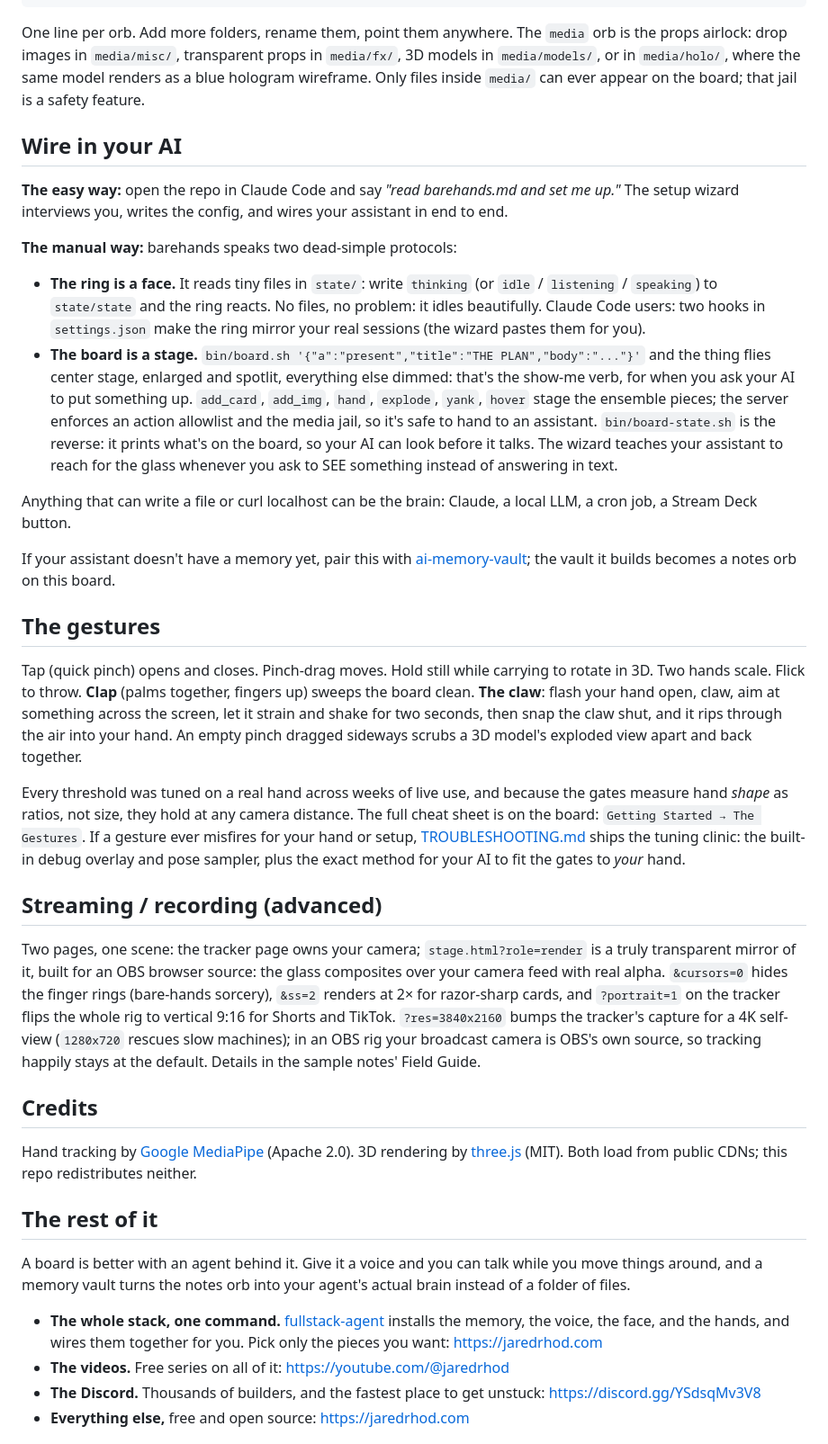
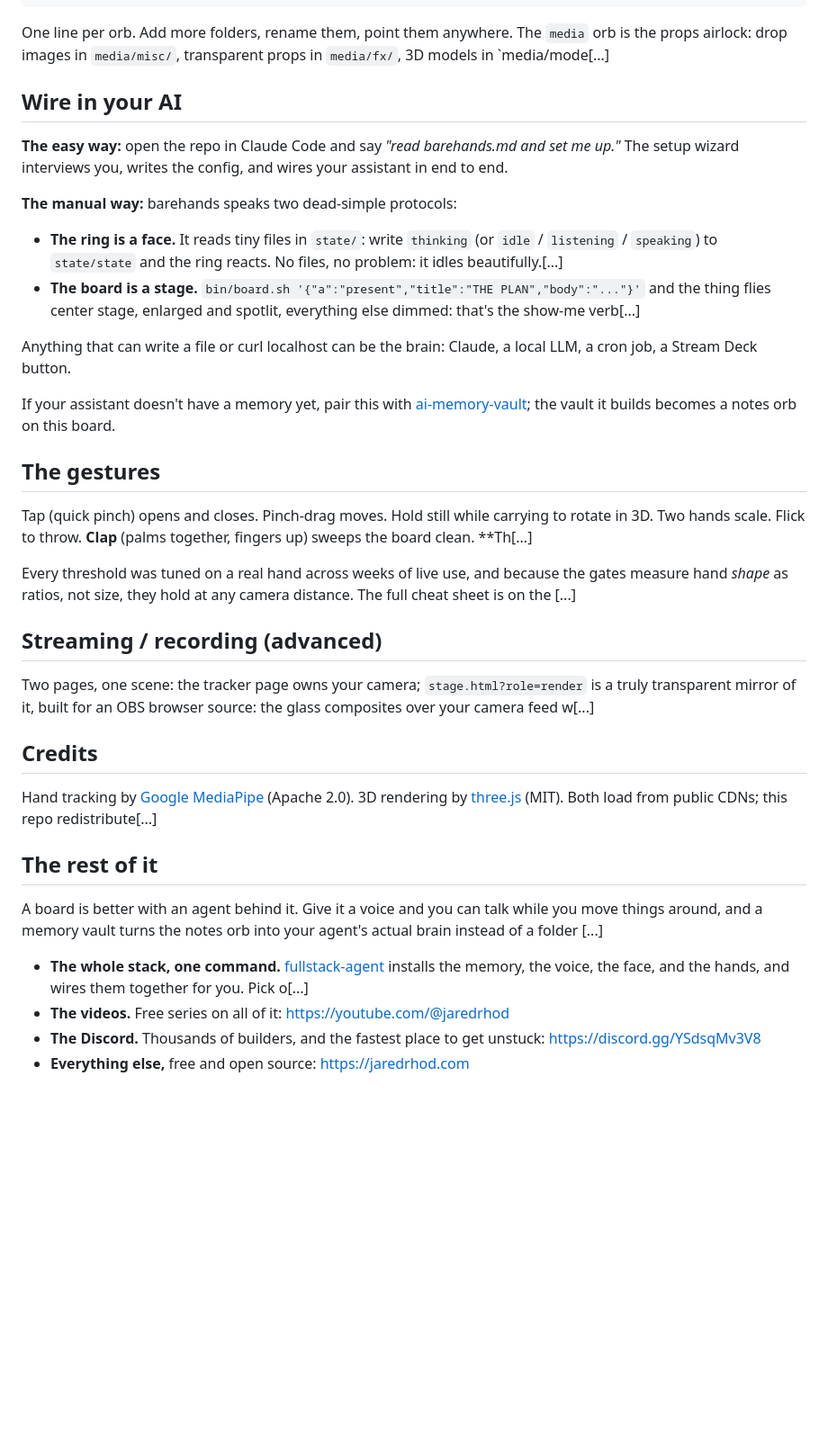
Before and after one commit to MdShahriarHimel/Automatic, a Markdown page: README.md, the part around one of its changes. Shown at 90% size. Drawn GitHub-style; blank space fills up the shorter version.

````diff
--- a/README.md
+++ b/README.md
@@ -39,7 +39,7 @@ The "vault" on the board is just a folder of markdown, which means **an Obsidian
 }
 ```
 
-One line per orb. Add more folders, rename them, point them anywhere. The `media` orb is the props airlock: drop images in `media/misc/`, transparent props in `media/fx/`, 3D models in `media/models/`, or in `media/holo/`, where the same model renders as a blue hologram wireframe. Only files inside `media/` can ever appear on the board; that jail is a safety feature.
+One line per orb. Add more folders, rename them, point them anywhere. The `media` orb is the props airlock: drop images in `media/misc/`, transparent props in `media/fx/`, 3D models in `media/mode[...]
 
 ## Wire in your AI
 
@@ -47,8 +47,8 @@ One line per orb. Add more folders, rename them, point them anywhere. The `media
 
 **The manual way:** barehands speaks two dead-simple protocols:
 
-- **The ring is a face.** It reads tiny files in `state/`: write `thinking` (or `idle` / `listening` / `speaking`) to `state/state` and the ring reacts. No files, no problem: it idles beautifully. Claude Code users: two hooks in `settings.json` make the ring mirror your real sessions (the wizard pastes them for you).
-- **The board is a stage.** `bin/board.sh '{"a":"present","title":"THE PLAN","body":"..."}'` and the thing flies center stage, enlarged and spotlit, everything else dimmed: that's the show-me verb, for when you ask your AI to put something up. `add_card`, `add_img`, `hand`, `explode`, `yank`, `hover` stage the ensemble pieces; the server enforces an action allowlist and the media jail, so it's safe to hand to an assistant. `bin/board-state.sh` is the reverse: it prints what's on the board, so your AI can look before it talks. The wizard teaches your assistant to reach for the glass whenever you ask to SEE something instead of answering in text.
+- **The ring is a face.** It reads tiny files in `state/`: write `thinking` (or `idle` / `listening` / `speaking`) to `state/state` and the ring reacts. No files, no problem: it idles beautifully.[...]
+- **The board is a stage.** `bin/board.sh '{"a":"present","title":"THE PLAN","body":"..."}'` and the thing flies center stage, enlarged and spotlit, everything else dimmed: that's the show-me verb[...]
 
 Anything that can write a file or curl localhost can be the brain: Claude, a local LLM, a cron job, a Stream Deck button.
 
@@ -56,23 +56,23 @@ If your assistant doesn't have a memory yet, pair this with [ai-memory-vault](ht
 
 ## The gestures
 
-Tap (quick pinch) opens and closes. Pinch-drag moves. Hold still while carrying to rotate in 3D. Two hands scale. Flick to throw. **Clap** (palms together, fingers up) sweeps the board clean. **The claw**: flash your hand open, claw, aim at something across the screen, let it strain and shake for two seconds, then snap the claw shut, and it rips through the air into your hand. An empty pinch dragged sideways scrubs a 3D model's exploded view apart and back together.
+Tap (quick pinch) opens and closes. Pinch-drag moves. Hold still while carrying to rotate in 3D. Two hands scale. Flick to throw. **Clap** (palms together, fingers up) sweeps the board clean. **Th[...]
 
-Every threshold was tuned on a real hand across weeks of live use, and because the gates measure hand *shape* as ratios, not size, they hold at any camera distance. The full cheat sheet is on the board: `Getting Started → The Gestures`. If a gesture ever misfires for your hand or setup, [TROUBLESHOOTING.md](TROUBLESHOOTING.md) ships the tuning clinic: the built-in debug overlay and pose sampler, plus the exact method for your AI to fit the gates to *your* hand.
+Every threshold was tuned on a real hand across weeks of live use, and because the gates measure hand *shape* as ratios, not size, they hold at any camera distance. The full cheat sheet is on the [...]
 
 ## Streaming / recording (advanced)
 
-Two pages, one scene: the tracker page owns your camera; `stage.html?role=render` is a truly transparent mirror of it, built for an OBS browser source: the glass composites over your camera feed with real alpha. `&cursors=0` hides the finger rings (bare-hands sorcery), `&ss=2` renders at 2× for razor-sharp cards, and `?portrait=1` on the tracker flips the whole rig to vertical 9:16 for Shorts and TikTok. `?res=3840x2160` bumps the tracker's capture for a 4K self-view (`1280x720` rescues slow machines); in an OBS rig your broadcast camera is OBS's own source, so tracking happily stays at the default. Details in the sample notes' Field Guide.
+Two pages, one scene: the tracker page owns your camera; `stage.html?role=render` is a truly transparent mirror of it, built for an OBS browser source: the glass composites over your camera feed w[...]
 
 ## Credits
 
-Hand tracking by [Google MediaPipe](https://developers.google.com/mediapipe) (Apache 2.0). 3D rendering by [three.js](https://threejs.org) (MIT). Both load from public CDNs; this repo redistributes neither.
+Hand tracking by [Google MediaPipe](https://developers.google.com/mediapipe) (Apache 2.0). 3D rendering by [three.js](https://threejs.org) (MIT). Both load from public CDNs; this repo redistribute[...]
 
 ## The rest of it
 
-A board is better with an agent behind it. Give it a voice and you can talk while you move things around, and a memory vault turns the notes orb into your agent's actual brain instead of a folder of files.
+A board is better with an agent behind it. Give it a voice and you can talk while you move things around, and a memory vault turns the notes orb into your agent's actual brain instead of a folder [...]
 
-- **The whole stack, one command.** [fullstack-agent](https://github.com/jaredrhod/fullstack-agent) installs the memory, the voice, the face, and the hands, and wires them together for you. Pick only the pieces you want: https://jaredrhod.com
+- **The whole stack, one command.** [fullstack-agent](https://github.com/jaredrhod/fullstack-agent) installs the memory, the voice, the face, and the hands, and wires them together for you. Pick o[...]
 - **The videos.** Free series on all of it: https://youtube.com/@jaredrhod
 - **The Discord.** Thousands of builders, and the fastest place to get unstuck: https://discord.gg/YSdsqMv3V8
 - **Everything else,** free and open source: https://jaredrhod.com
````
Also changed, not shown: other parts of README.md (+5 -8 lines).
